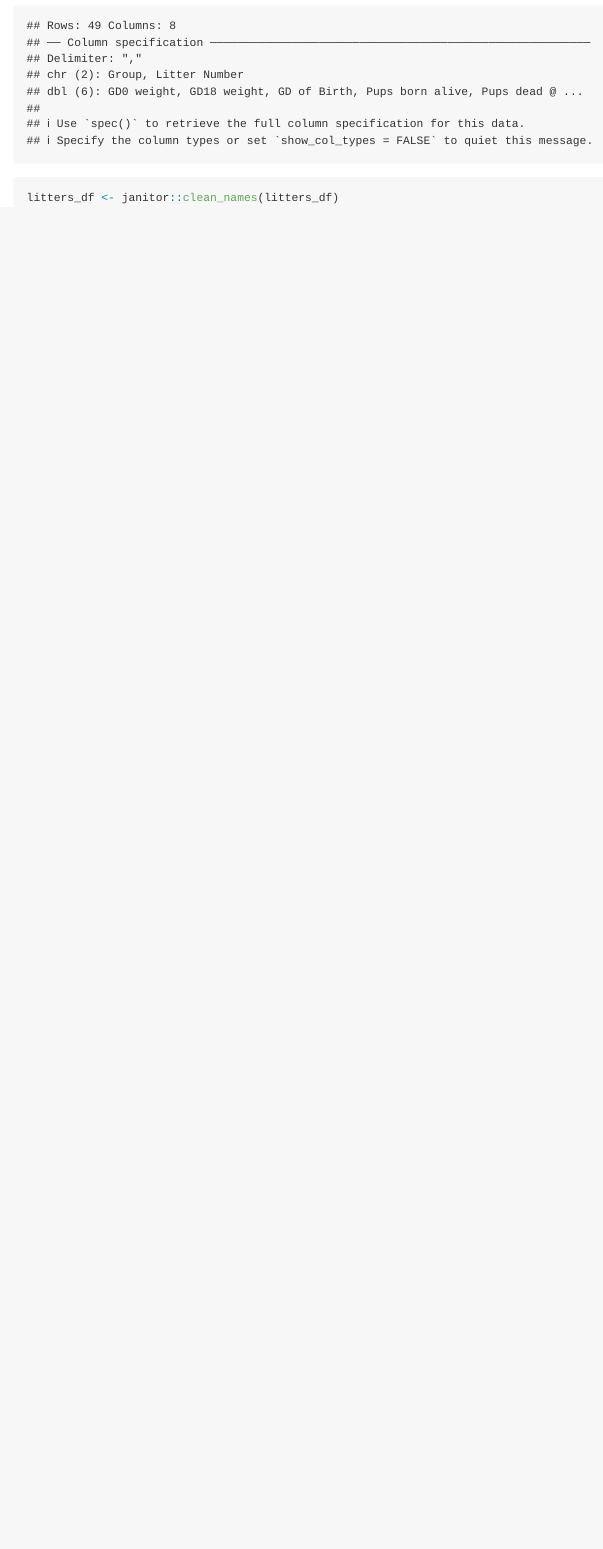
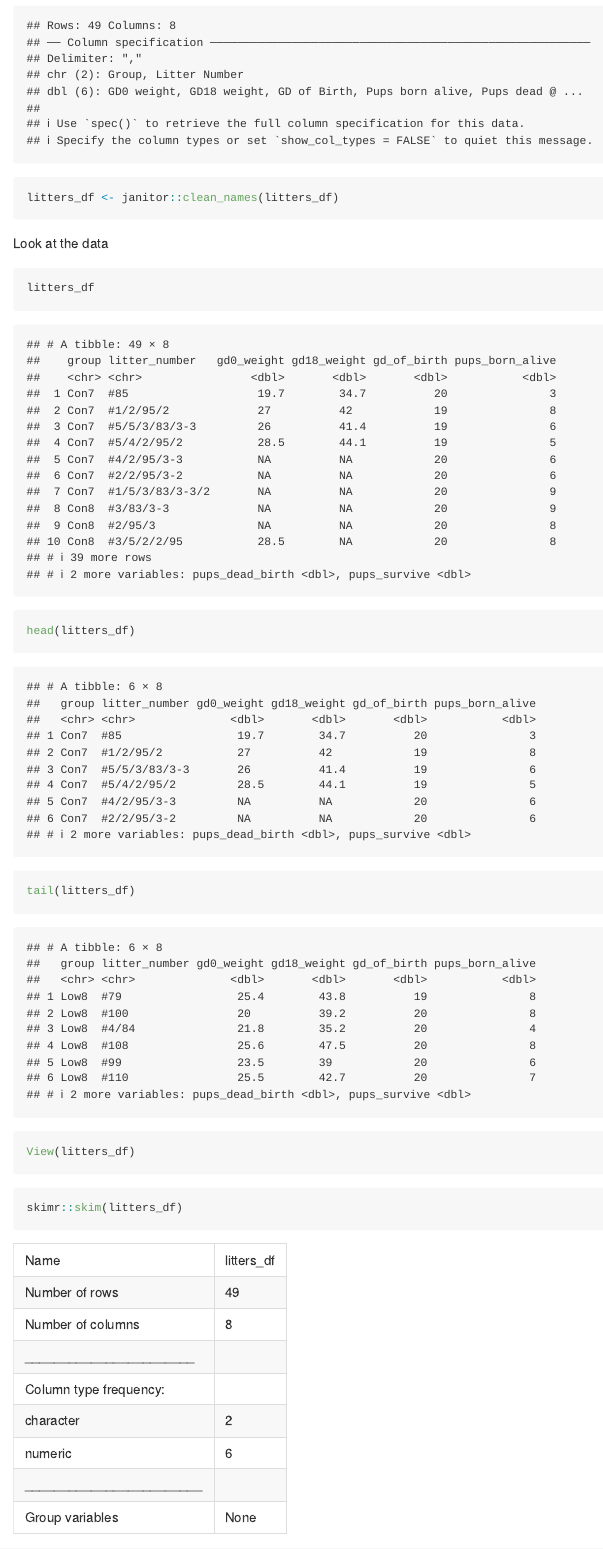
Before and after one commit to mofouda/data_wrangling_i, an R Markdown document (template.Rmd): the page in a window 1100 px wide, from 530 px down. Rendered offline with R 4.5, knitr and Pandoc, with nearby package versions; column names are cleaned by a stand-in for the janitor package.

Commit message:
updates to data imports

````diff
--- a/template.Rmd
+++ b/template.Rmd
@@ -15,3 +15,18 @@ Let's import data using the `readr` package.
 litters_df <- read_csv("data/FAS_litters.csv")
 litters_df <- janitor::clean_names(litters_df)
 ```
+Look at the data
+
+```{r}
+litters_df
+
+head(litters_df)
+tail(litters_df)
+```
+
+```{r, eval = FALSE}
+View(litters_df)
+```
+
+```{r}
+skimr::skim(litters_df)
````
Also changed, not shown: template.md, template.Rmd (13 more changed lines).
